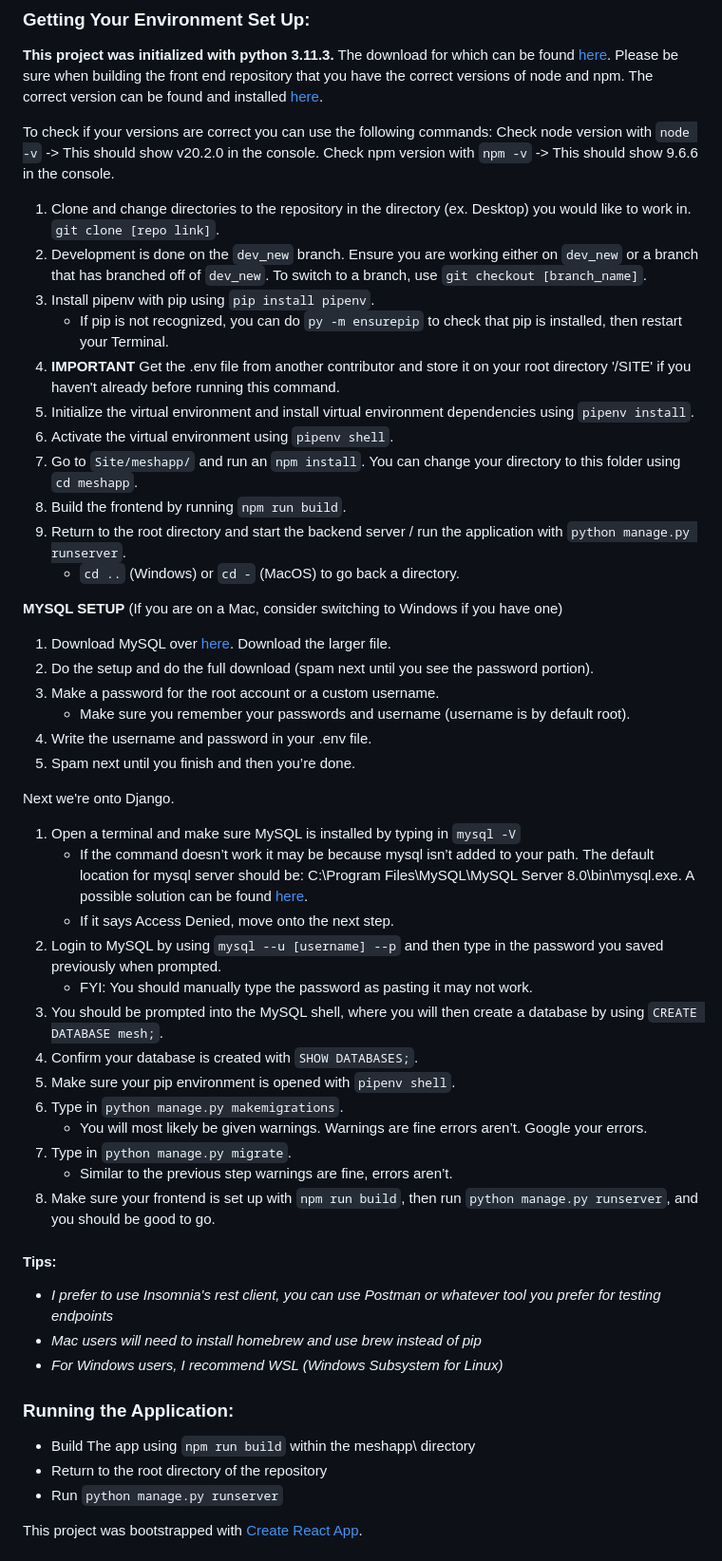
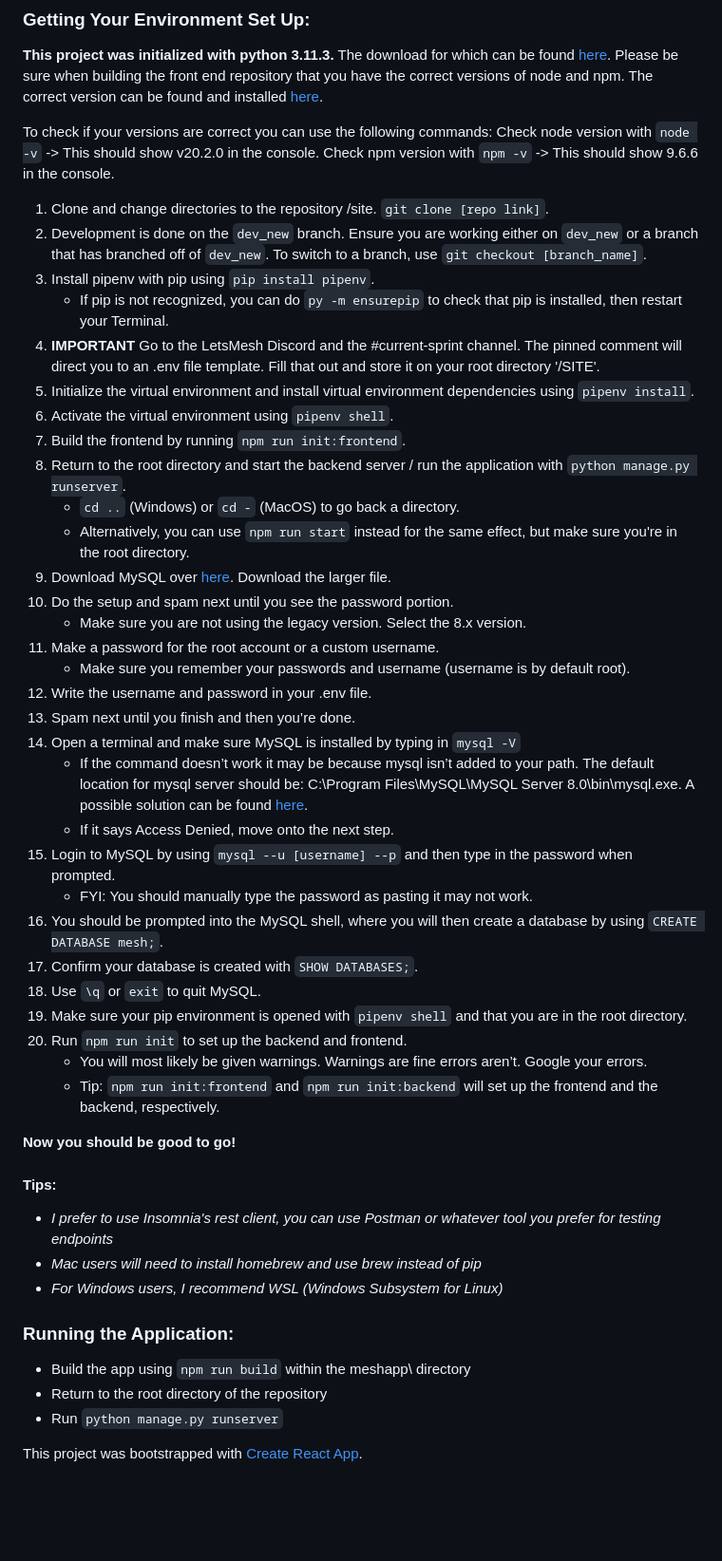
Before and after one commit to LetsMesh/Site, a Markdown page: README.md, the part around the change. Shown at 95% size. Rendered like a GitHub page; blank space fills up the shorter version.

Commit message:
Update README.md
Added npm run scripts and modified instructions according to comments

```diff
--- a/README.md
+++ b/README.md
@@ -61,40 +61,38 @@ To check if your versions are correct you can use the following commands:
 Check node version with `node -v` -> This should show v20.2.0 in the console.
 Check npm version with `npm -v` -> This should show 9.6.6 in the console.
 
-1. Clone and change directories to the repository in the directory (ex. Desktop) you would like to work in. `git clone [repo link]`.
+1. Clone and change directories to the repository /site. `git clone [repo link]`.
 2. Development is done on the `dev_new` branch. Ensure you are working either on `dev_new` or a branch that has branched off of `dev_new`. To switch to a branch, use `git checkout [branch_name]`.
 3. Install pipenv with pip using `pip install pipenv`.
    - If pip is not recognized, you can do `py -m ensurepip` to check that pip is installed, then restart your Terminal.
-4. **IMPORTANT** Get the .env file from another contributor and store it on your root directory '/SITE' if you haven't already before running this command.
+4. **IMPORTANT** Go to the LetsMesh Discord and the #current-sprint channel. The pinned comment will direct you to an .env file template. Fill that out and store it on your root directory '/SITE'.
 5. Initialize the virtual environment and install virtual environment dependencies using `pipenv install`.
 6. Activate the virtual environment using `pipenv shell`.
-7. Go to `Site/meshapp/` and run an `npm install`. You can change your directory to this folder using `cd meshapp`.
-8. Build the frontend by running `npm run build`.
-9. Return to the root directory and start the backend server / run the application with `python manage.py runserver`.
+7. Build the frontend by running `npm run init:frontend`.
+8. Return to the root directory and start the backend server / run the application with `python manage.py runserver`.
     - `cd ..` (Windows) or `cd -` (MacOS) to go back a directory.
+    - Alternatively, you can use `npm run start` instead for the same effect, but make sure you're in the root directory.
+9. Download MySQL over [here](https://dev.mysql.com/downloads/installer/). Download the larger file.
+10. Do the setup and spam next until you see the password portion.
+    - Make sure you are not using the legacy version. Select the 8.x version.
+12. Make a password for the root account or a custom username.
+    - Make sure you remember your passwords and username (username is by default root).
+13. Write the username and password in your .env file.
+14. Spam next until you finish and then you’re done.
+15. Open a terminal and make sure MySQL is installed by typing in `mysql -V`
+    - If the command doesn’t work it may be because mysql isn’t added to your path. The default location for mysql server should be: C:\Program Files\MySQL\MySQL Server 8.0\bin\mysql.exe. A possible solution can be found [here](https://stackoverflow.com/questions/5920136/mysql-is-not-recognised-as-an-internal-or-external-command-operable-program-or-b).
+    - If it says Access Denied, move onto the next step.
+16. Login to MySQL by using  `mysql --u [username] --p` and then type in the password when prompted.
+    - FYI: You should manually type the password as pasting it may not work.
+17. You should be prompted into the MySQL shell, where you will then create a database by using `CREATE DATABASE mesh;`.
+18. Confirm your database is created with `SHOW DATABASES;`.
+19. Use `\q` or `exit` to quit MySQL.
+20. Make sure your pip environment is opened with `pipenv shell` and that you are in the root directory.
+21. Run `npm run init` to set up the backend and frontend.
+    - You will most likely be given warnings. Warnings are fine errors aren’t. Google your errors.
+    - Tip: `npm run init:frontend` and `npm run init:backend` will set up the frontend and the backend, respectively.
 
-**MYSQL SETUP** (If you are on a Mac, consider switching to Windows if you have one)
-1. Download MySQL over [here](https://dev.mysql.com/downloads/installer/). Download the larger file.
-2. Do the setup and do the full download (spam next until you see the password portion).
-3. Make a password for the root account or a custom username.
-   - Make sure you remember your passwords and username (username is by default root).
-4. Write the username and password in your .env file.
-5. Spam next until you finish and then you’re done.
-
-Next we're onto Django.
-1. Open a terminal and make sure MySQL is installed by typing in `mysql -V`
-   - If the command doesn’t work it may be because mysql isn’t added to your path. The default location for mysql server should be: C:\Program Files\MySQL\MySQL Server 8.0\bin\mysql.exe. A possible solution can be found [here](https://stackoverflow.com/questions/5920136/mysql-is-not-recognised-as-an-internal-or-external-command-operable-program-or-b).
-   - If it says Access Denied, move onto the next step.
-2. Login to MySQL by using  `mysql --u [username] --p` and then type in the password you saved previously when prompted.
-   - FYI: You should manually type the password as pasting it may not work.
-4. You should be prompted into the MySQL shell, where you will then create a database by using `CREATE DATABASE mesh;`.
-5. Confirm your database is created with `SHOW DATABASES;`.
-6. Make sure your pip environment is opened with `pipenv shell`.
-7. Type in `python manage.py makemigrations`.
-    - You will most likely be given warnings. Warnings are fine errors aren’t. Google your errors.
-8. Type in `python manage.py migrate`.
-    - Similar to the previous step warnings are fine, errors aren’t.
-9. Make sure your frontend is set up with `npm run build`, then run `python manage.py runserver`, and you should be good to go.
+**Now you should be good to go!**
 
 #### Tips:
 
@@ -104,7 +102,7 @@ Next we're onto Django.
 
 ### Running the Application:
 
-- Build The app using `npm run build` within the meshapp\ directory
+- Build the app using `npm run build` within the meshapp\ directory
 - Return to the root directory of the repository
 - Run `python manage.py runserver`
 
```
